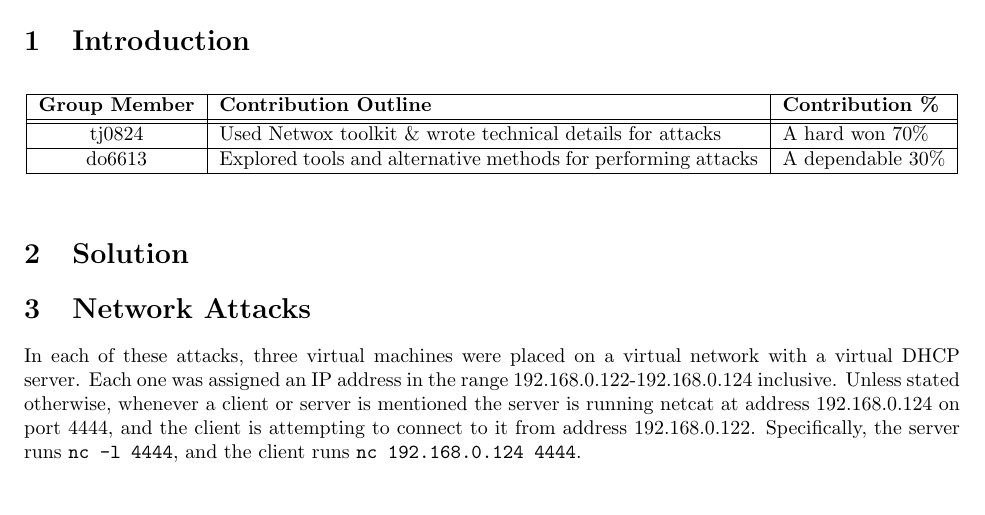
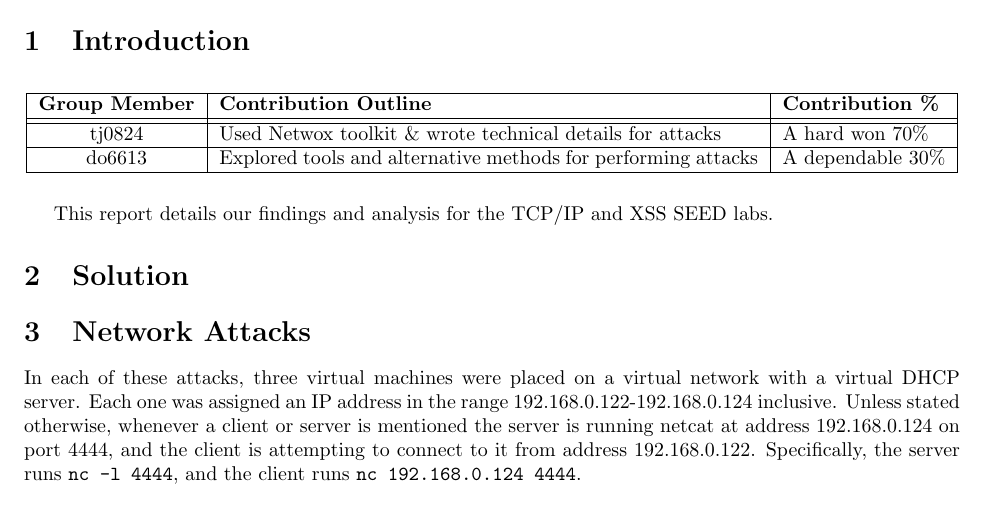
Before and after one commit to Ymbirtt/syssec2, a LaTeX document (main.tex, which reads intro.tex): part of page 1 of 7, cut so that both start at the same text. Compiled offline with pdfLaTeX.

Commit message:
Adding a sentence.

```diff
--- a/intro.tex
+++ b/intro.tex
@@ -10,3 +10,5 @@ do6613 & Explored tools and alternative methods for performing attacks & A depen
 \hline
 \end{tabular}
 \end{figure}
+
+This report details our findings and analysis for the TCP/IP and XSS SEED labs.
```
